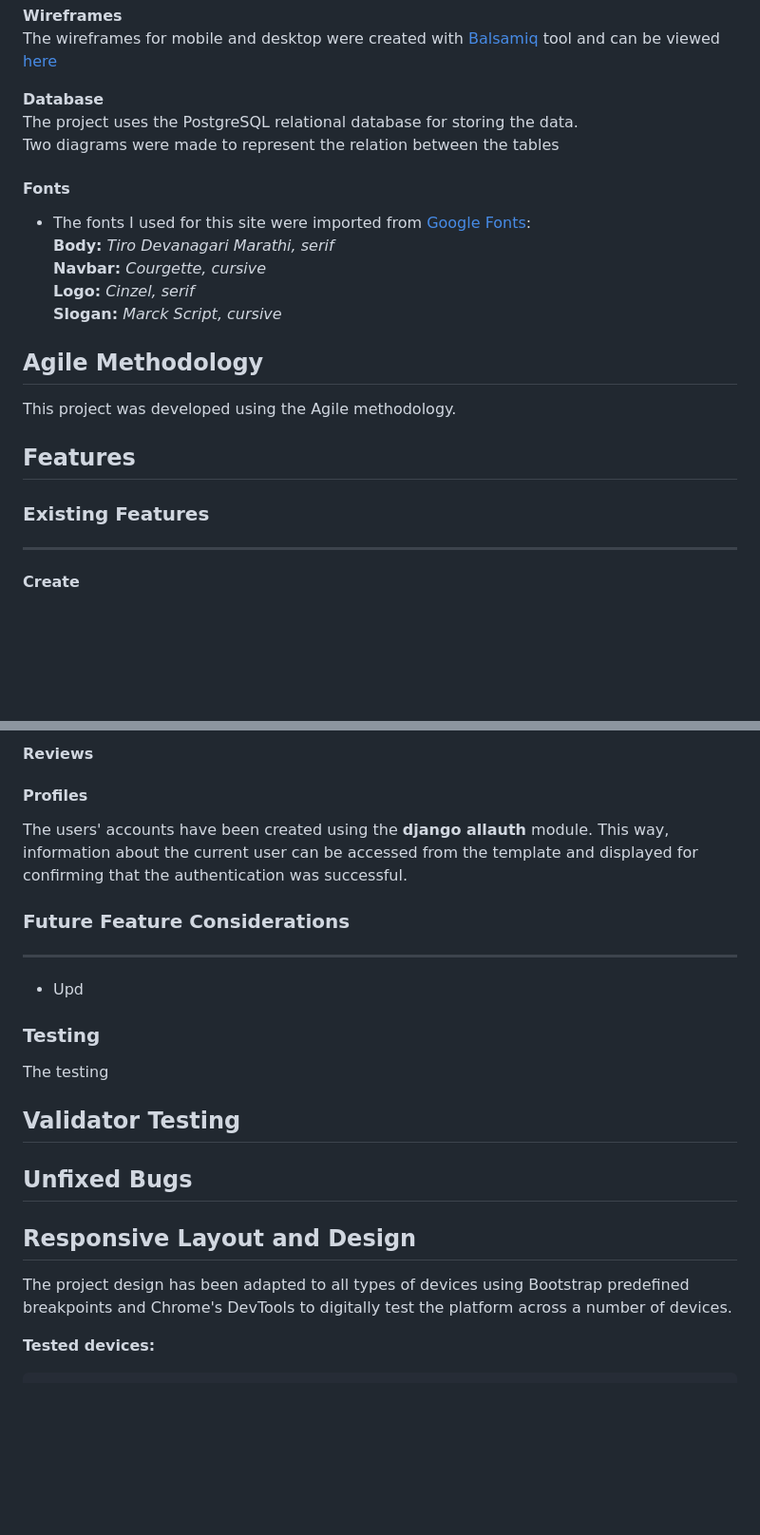
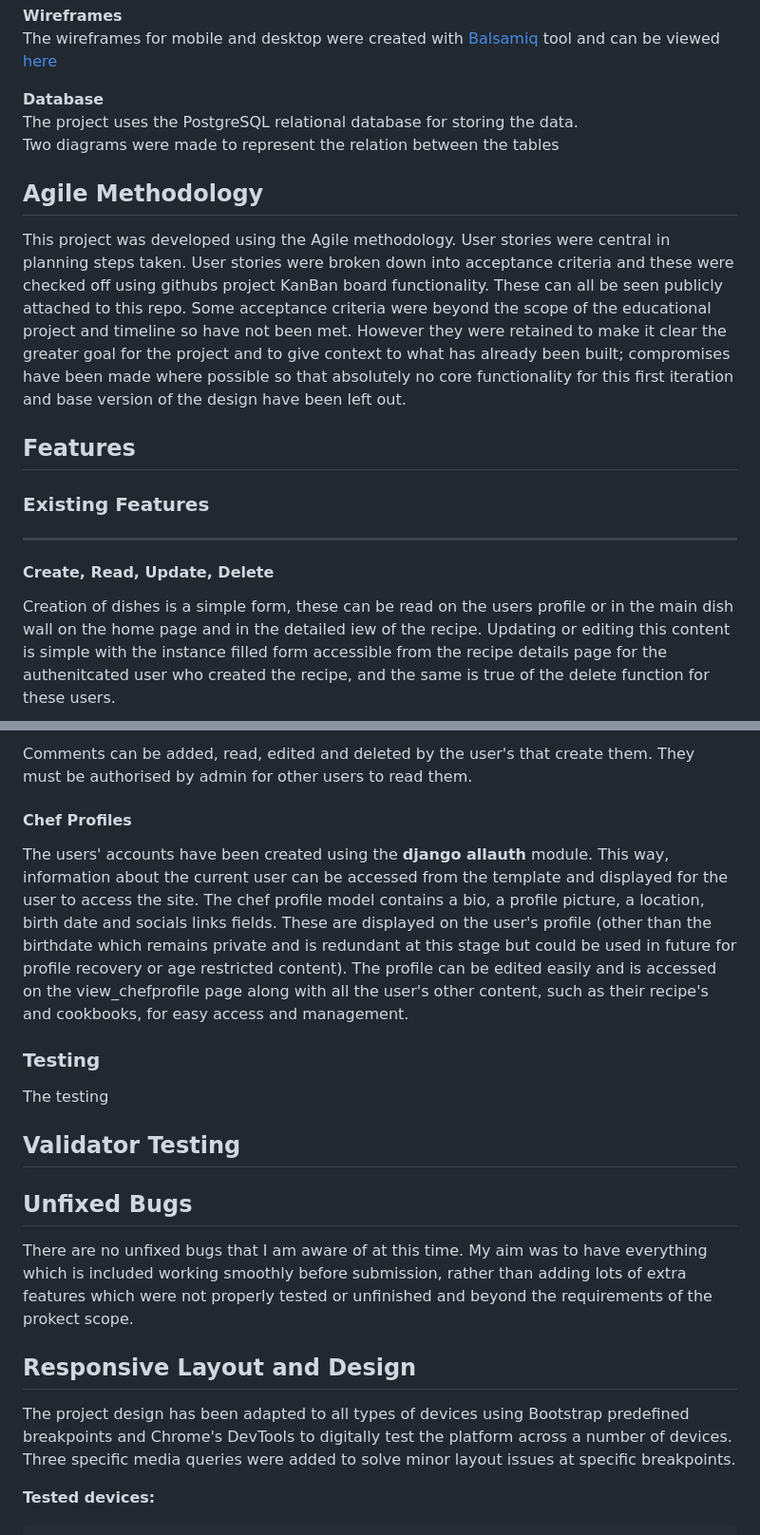
Before and after one commit to Code-Institute-Submissions/RoDoCode-Menooh, a Markdown page: README.md, 2 parts joined by grey strips. Shown at 95% size. Drawn GitHub-style; blank space fills up the shorter version.

Commit message:
Add to readme.md to describe crud functionality

```diff
--- a/README.md
+++ b/README.md
@@ -105,18 +105,11 @@ The wireframes for mobile and desktop were created with [Balsamiq](https://balsa
 The project uses the PostgreSQL relational database for storing the data.<br>
 Two diagrams were made to represent the relation between the tables
 
-#### Fonts
-* The fonts I used for this site were imported from [Google Fonts](https://fonts.google.com/):<br>
-**Body:** *Tiro Devanagari Marathi, serif*<br>
-**Navbar:** *Courgette, cursive*<br>
-**Logo:** *Cinzel, serif*<br>
-**Slogan:** *Marck Script, cursive*<br>
-
-
 ## Agile Methodology
-This project was developed using the Agile methodology.<br>
+This project was developed using the Agile methodology. User stories were central in planning steps taken. User stories were broken down into acceptance criteria and these were checked off using githubs project KanBan board functionality. These can all be seen publicly attached to this repo. Some acceptance criteria were beyond the scope of the educational project and timeline so have not been met. However they were retained to make it clear the greater goal for the project and to give context to what has already been built; compromises have been made where possible so that absolutely no core functionality for this first iteration and base version of the design have been left out.<br>
 
 ## Features
 ### Existing Features<hr>
-#### Create
+#### Create, Read, Update, Delete
+Creation of dishes is a simple form, these can be read on the users profile or in the main dish wall on the home page and in the detailed iew of the recipe. Updating or editing this content is simple with the instance filled form accessible from the recipe details page for the authenitcated user who created the recipe, and the same is true of the delete function for these users.
 
@@ -125,11 +117,8 @@ This project was developed using the Agile methodology.<br>
 
-#### Reviews
+Comments can be added, read, edited and deleted by the user's that create them. They must be authorised by admin for other users to read them.
 
-#### Profiles
-The users' accounts have been created using the **django allauth** module. This way, information about the current user can be accessed from the template and displayed for confirming that the authentication was successful.<br>
-
-### Future Feature Considerations<hr>
-* Upd
+#### Chef Profiles
+The users' accounts have been created using the **django allauth** module. This way, information about the current user can be accessed from the template and displayed for the user to access the site. The chef profile model contains a bio, a profile picture, a location, birth date and socials links fields. These are displayed on the user's profile (other than the birthdate which remains private and is redundant at this stage but could be used in future for profile recovery or age restricted content). The profile can be edited easily and is accessed on the view_chefprofile page along with all the user's other content, such as their recipe's and cookbooks, for easy access and management.<br>
 
 ### Testing
 The testing
@@ -138,8 +127,10 @@ The testing
 
 ## Unfixed Bugs
 
+There are no unfixed bugs that I am aware of at this time. My aim was to have everything which is included working smoothly before submission, rather than adding lots of extra features which were not properly tested or unfinished and beyond the requirements of the prokect scope.
+
 ## Responsive Layout and Design
-The project design has been adapted to all types of devices using Bootstrap predefined breakpoints and Chrome's DevTools to digitally test the platform across a number of devices.
+The project design has been adapted to all types of devices using Bootstrap predefined breakpoints and Chrome's DevTools to digitally test the platform across a number of devices. Three specific media queries were added to solve minor layout issues at specific breakpoints.
 
 **Tested devices:**
 
```
Also changed, not shown: other parts of README.md (+3 -4 lines).
